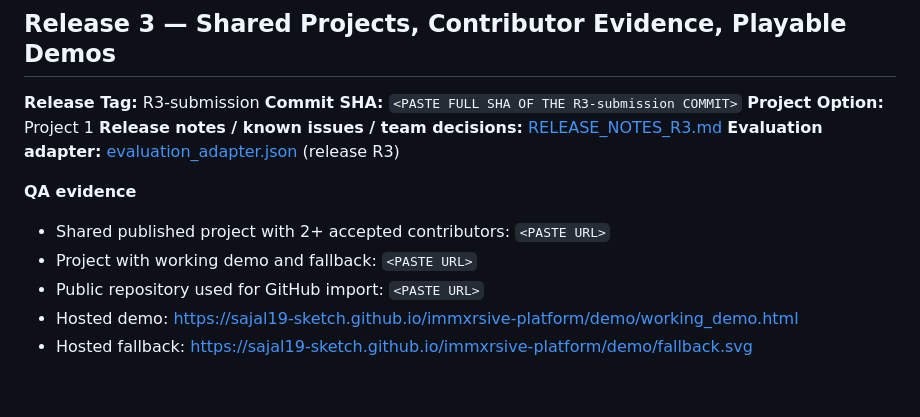
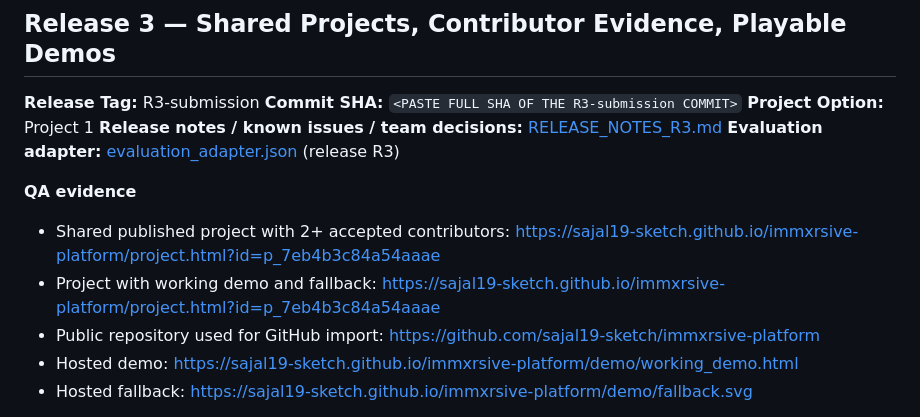
Before and after one commit to sajal19-sketch/immxrsive-platform, a Markdown page: release_submission.md, the part around the change. Drawn GitHub-style; blank space fills up the shorter version.

```diff
--- a/release_submission.md
+++ b/release_submission.md
@@ -25,9 +25,9 @@ https://immxrsive-api.onrender.com
 **Evaluation adapter:** [evaluation_adapter.json](evaluation_adapter.json) (release R3)
 
 **QA evidence**
-- Shared published project with 2+ accepted contributors: `<PASTE URL>`
-- Project with working demo and fallback: `<PASTE URL>`
-- Public repository used for GitHub import: `<PASTE URL>`
+- Shared published project with 2+ accepted contributors: https://sajal19-sketch.github.io/immxrsive-platform/project.html?id=p_7eb4b3c84a54aaae
+- Project with working demo and fallback: https://sajal19-sketch.github.io/immxrsive-platform/project.html?id=p_7eb4b3c84a54aaae
+- Public repository used for GitHub import: https://github.com/sajal19-sketch/immxrsive-platform
 - Hosted demo: https://sajal19-sketch.github.io/immxrsive-platform/demo/working_demo.html
 - Hosted fallback: https://sajal19-sketch.github.io/immxrsive-platform/demo/fallback.svg
 
```
Also changed, not shown: RELEASE_NOTES_R3.md (+3 -3 lines).
